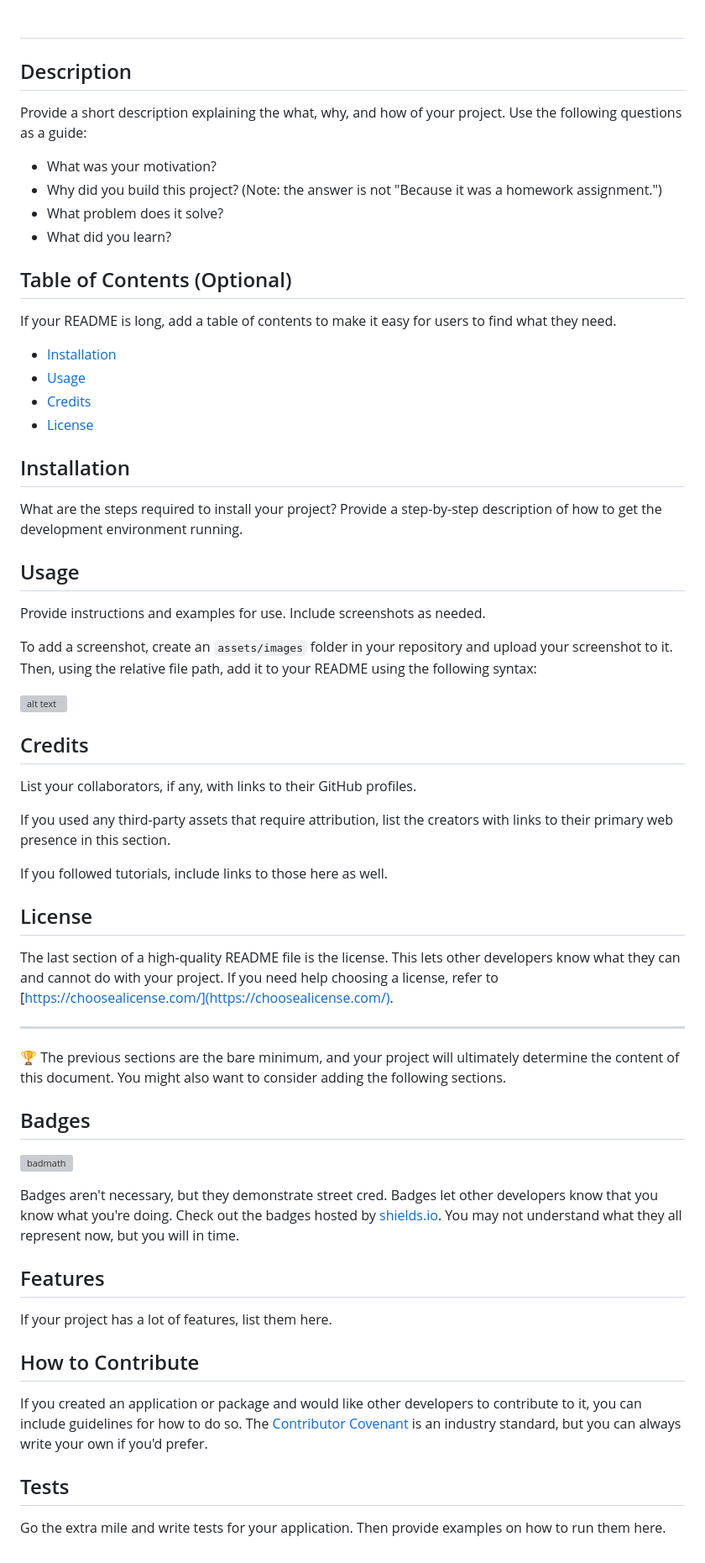
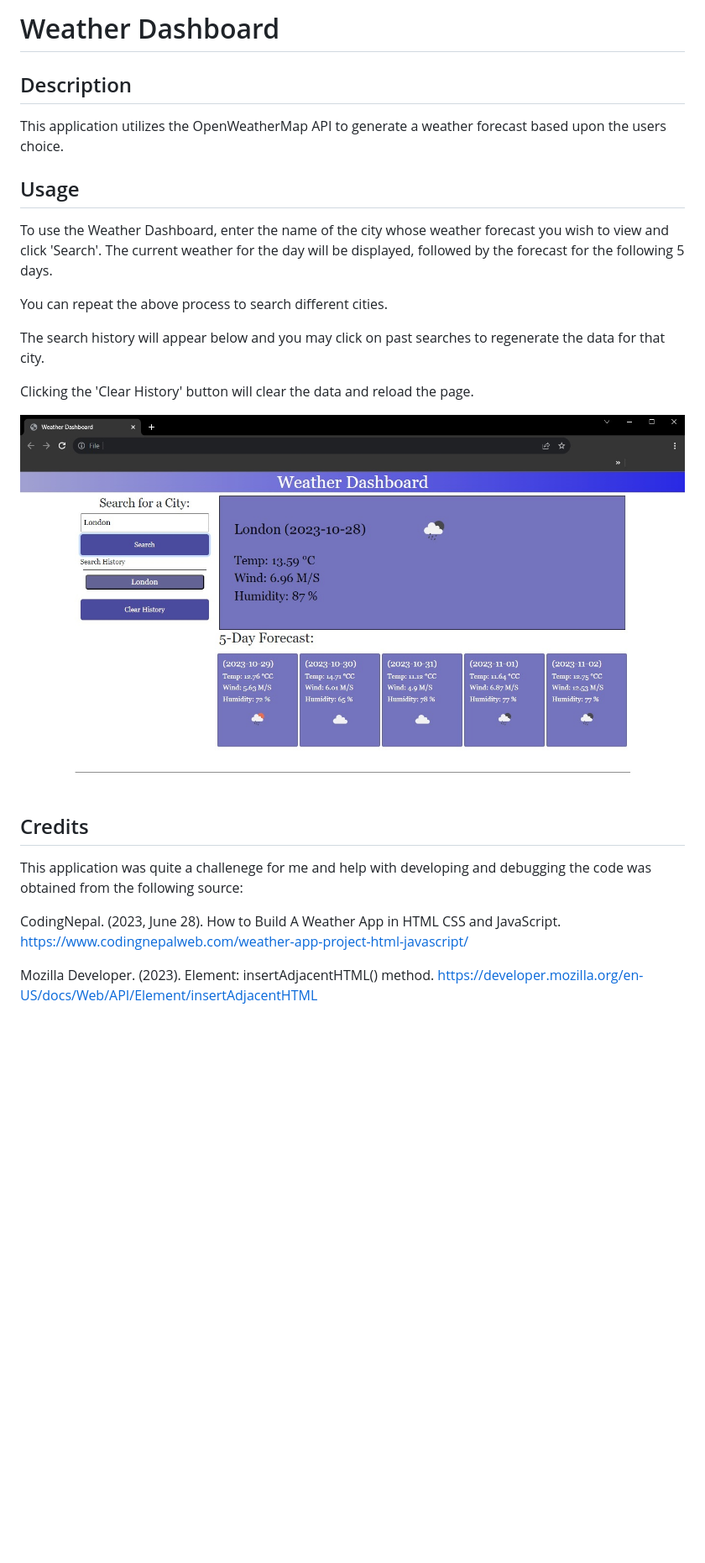
Before and after one commit to Ant-M84/Weather-Forecast, a Markdown page: README.md, the part around the change. Shown: that part at 84% size. Drawn GitHub-style; pictures changed too: assets/images/weather-dashboard.jpg (added); blank space fills up the shorter version; grey boxes are pictures that could not be loaded.

```diff
--- a/README.md
+++ b/README.md
@@ -1,65 +1,25 @@
-# <Your-Project-Title>
+# Weather Dashboard
 
 ## Description
 
-Provide a short description explaining the what, why, and how of your project. Use the following questions as a guide:
-
-- What was your motivation?
-- Why did you build this project? (Note: the answer is not "Because it was a homework assignment.")
-- What problem does it solve?
-- What did you learn?
-
-## Table of Contents (Optional)
-
-If your README is long, add a table of contents to make it easy for users to find what they need.
-
-- [Installation](#installation)
-- [Usage](#usage)
-- [Credits](#credits)
-- [License](#license)
-
-## Installation
-
-What are the steps required to install your project? Provide a step-by-step description of how to get the development environment running.
+This application utilizes the OpenWeatherMap API to generate a weather forecast based upon the users choice.
 
 ## Usage
 
-Provide instructions and examples for use. Include screenshots as needed.
+To use the Weather Dashboard, enter the name of the city whose weather forecast you wish to view and click 'Search'. The current weather for the day will be displayed, followed by the forecast for the following 5 days.
 
-To add a screenshot, create an `assets/images` folder in your repository and upload your screenshot to it. Then, using the relative file path, add it to your README using the following syntax:
+You can repeat the above process to search different cities.
 
-![alt text](assets/images/screenshot.png)
+The search history will appear below and you may click on past searches to regenerate the data for that city.
+
+Clicking the 'Clear History' button will clear the data and reload the page.
+
+![Weather Dashboard Application](assets/images/weather-dashboard.jpg)
 
 ## Credits
 
-List your collaborators, if any, with links to their GitHub profiles.
+This application was quite a challenege for me and help with developing and debugging the code was obtained from the following source:
 
-If you used any third-party assets that require attribution, list the creators with links to their primary web presence in this section.
+CodingNepal. (2023, June 28). How to Build A Weather App in HTML CSS and JavaScript. https://www.codingnepalweb.com/weather-app-project-html-javascript/
 
-If you followed tutorials, include links to those here as well.
-
-## License
-
-The last section of a high-quality README file is the license. This lets other developers know what they can and cannot do with your project. If you need help choosing a license, refer to [https://choosealicense.com/](https://choosealicense.com/).
-
----
-
-🏆 The previous sections are the bare minimum, and your project will ultimately determine the content of this document. You might also want to consider adding the following sections.
-
-## Badges
-
-![badmath](https://img.shields.io/github/languages/top/nielsenjared/badmath)
-
-Badges aren't necessary, but they demonstrate street cred. Badges let other developers know that you know what you're doing. Check out the badges hosted by [shields.io](https://shields.io/). You may not understand what they all represent now, but you will in time.
-
-## Features
-
-If your project has a lot of features, list them here.
-
-## How to Contribute
-
-If you created an application or package and would like other developers to contribute to it, you can include guidelines for how to do so. The [Contributor Covenant](https://www.contributor-covenant.org/) is an industry standard, but you can always write your own if you'd prefer.
-
-## Tests
-
-Go the extra mile and write tests for your application. Then provide examples on how to run them here.
+Mozilla Developer. (2023). Element: insertAdjacentHTML() method. https://developer.mozilla.org/en-US/docs/Web/API/Element/insertAdjacentHTML
```
Also changed, not shown: 4 other files.
